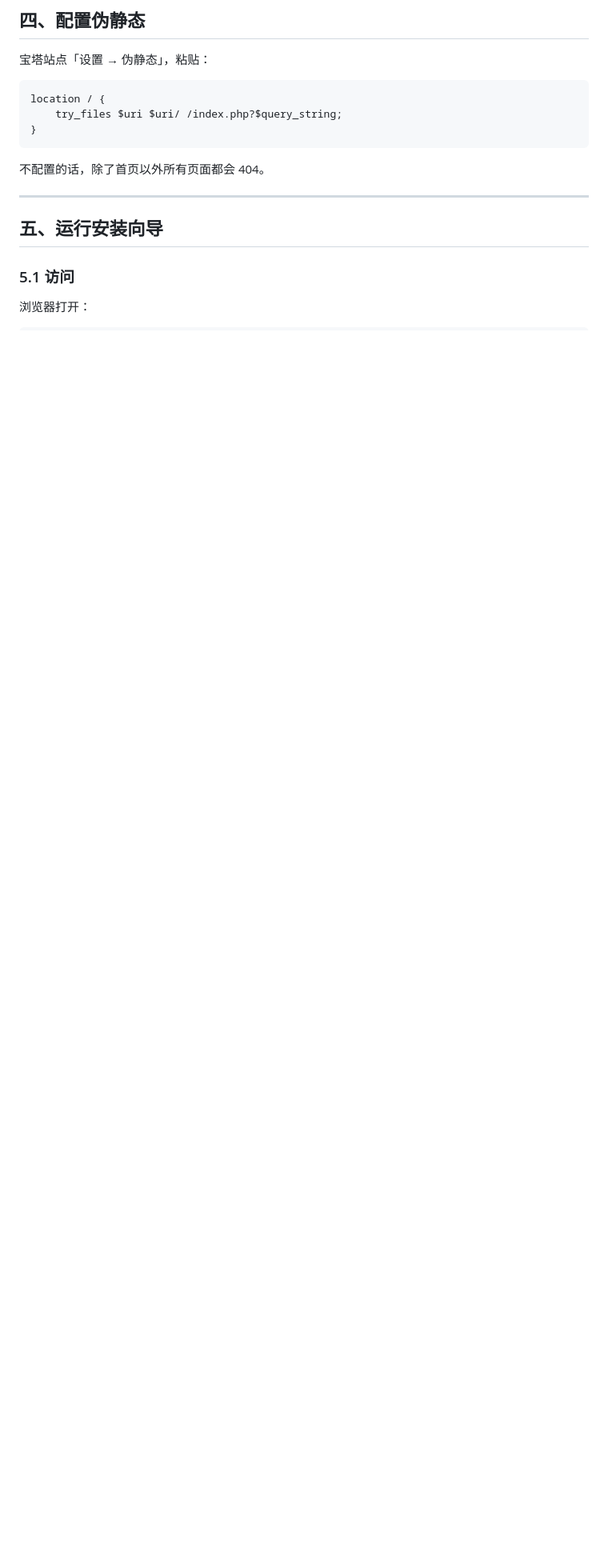
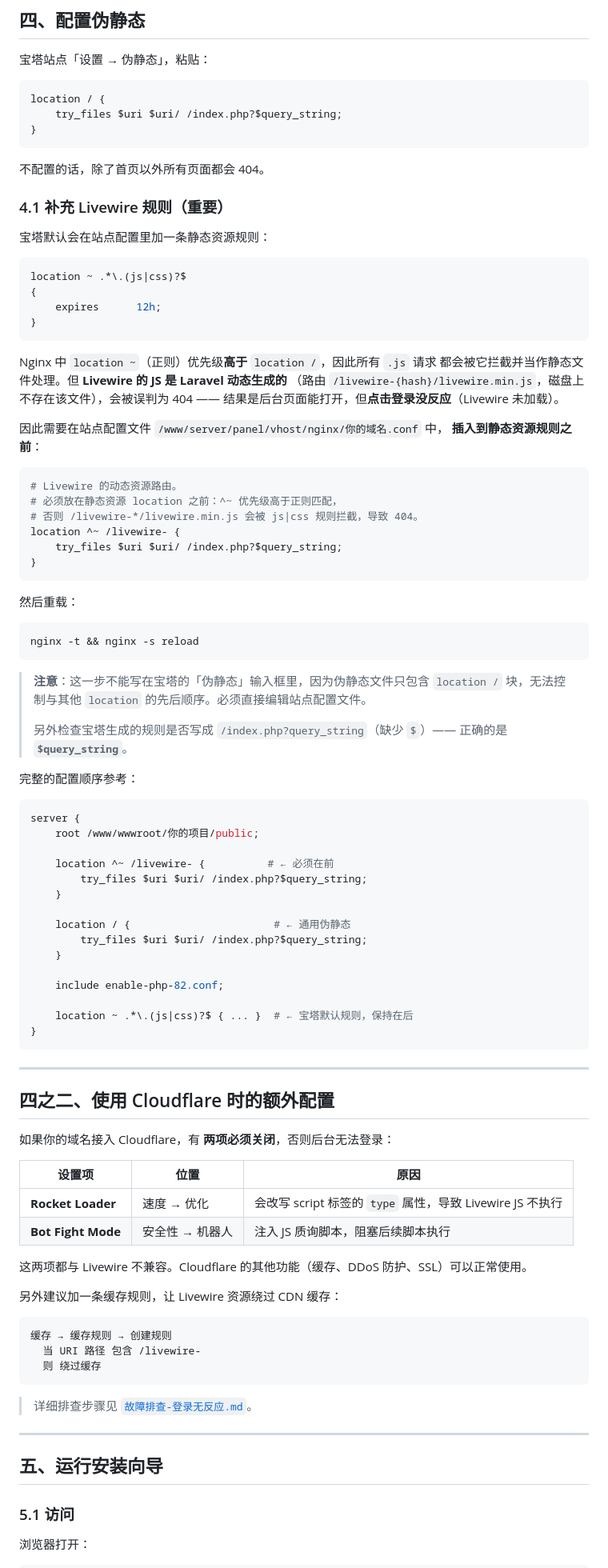
Before and after one commit to CanYanQwQ/keypanel, a Markdown page: docs/宝塔部署.md, the part around the change. Shown at 80% size. GitHub-like rendering; blank space fills up the shorter version.

````diff
--- a/docs/宝塔部署.md
+++ b/docs/宝塔部署.md
@@ -129,6 +129,89 @@ location / {
 ```
 
 不配置的话，除了首页以外所有页面都会 404。
+
+### 4.1 补充 Livewire 规则（重要）
+
+宝塔默认会在站点配置里加一条静态资源规则：
+
+```nginx
+location ~ .*\.(js|css)?$
+{
+    expires      12h;
+}
+```
+
+Nginx 中 `location ~`（正则）优先级**高于** `location /`，因此所有 `.js` 请求
+都会被它拦截并当作静态文件处理。但 **Livewire 的 JS 是 Laravel 动态生成的**
+（路由 `/livewire-{hash}/livewire.min.js`，磁盘上不存在该文件），会被误判为
+404 —— 结果是后台页面能打开，但**点击登录没反应**（Livewire 未加载）。
+
+因此需要在站点配置文件 `/www/server/panel/vhost/nginx/你的域名.conf` 中，
+**插入到静态资源规则之前**：
+
+```nginx
+# Livewire 的动态资源路由。
+# 必须放在静态资源 location 之前：^~ 优先级高于正则匹配，
+# 否则 /livewire-*/livewire.min.js 会被 js|css 规则拦截，导致 404。
+location ^~ /livewire- {
+    try_files $uri $uri/ /index.php?$query_string;
+}
+```
+
+然后重载：
+
+```bash
+nginx -t && nginx -s reload
+```
+
+> **注意**：这一步不能写在宝塔的「伪静态」输入框里，因为伪静态文件只包含
+> `location /` 块，无法控制与其他 `location` 的先后顺序。必须直接编辑站点配置文件。
+>
+> 另外检查宝塔生成的规则是否写成 `/index.php?query_string`（缺少 `$`）——
+> 正确的是 **`$query_string`**。
+
+完整的配置顺序参考：
+
+```nginx
+server {
+    root /www/wwwroot/你的项目/public;
+
+    location ^~ /livewire- {          # ← 必须在前
+        try_files $uri $uri/ /index.php?$query_string;
+    }
+
+    location / {                       # ← 通用伪静态
+        try_files $uri $uri/ /index.php?$query_string;
+    }
+
+    include enable-php-82.conf;
+
+    location ~ .*\.(js|css)?$ { ... }  # ← 宝塔默认规则，保持在后
+}
+```
+
+---
+
+## 四之二、使用 Cloudflare 时的额外配置
+
+如果你的域名接入 Cloudflare，有 **两项必须关闭**，否则后台无法登录：
+
+| 设置项 | 位置 | 原因 |
+| --- | --- | --- |
+| **Rocket Loader** | 速度 → 优化 | 会改写 script 标签的 `type` 属性，导致 Livewire JS 不执行 |
+| **Bot Fight Mode** | 安全性 → 机器人 | 注入 JS 质询脚本，阻塞后续脚本执行 |
+
+这两项都与 Livewire 不兼容。Cloudflare 的其他功能（缓存、DDoS 防护、SSL）可以正常使用。
+
+另外建议加一条缓存规则，让 Livewire 资源绕过 CDN 缓存：
+
+```
+缓存 → 缓存规则 → 创建规则
+  当 URI 路径 包含 /livewire-
+  则 绕过缓存
+```
+
+> 详细排查步骤见 [`故障排查-登录无反应.md`](./故障排查-登录无反应.md)。
 
 ---
 
````
Also changed, not shown: README.md (+10 -0 lines), docs/故障排查-登录无反应.md (added, +442 -0 lines).
